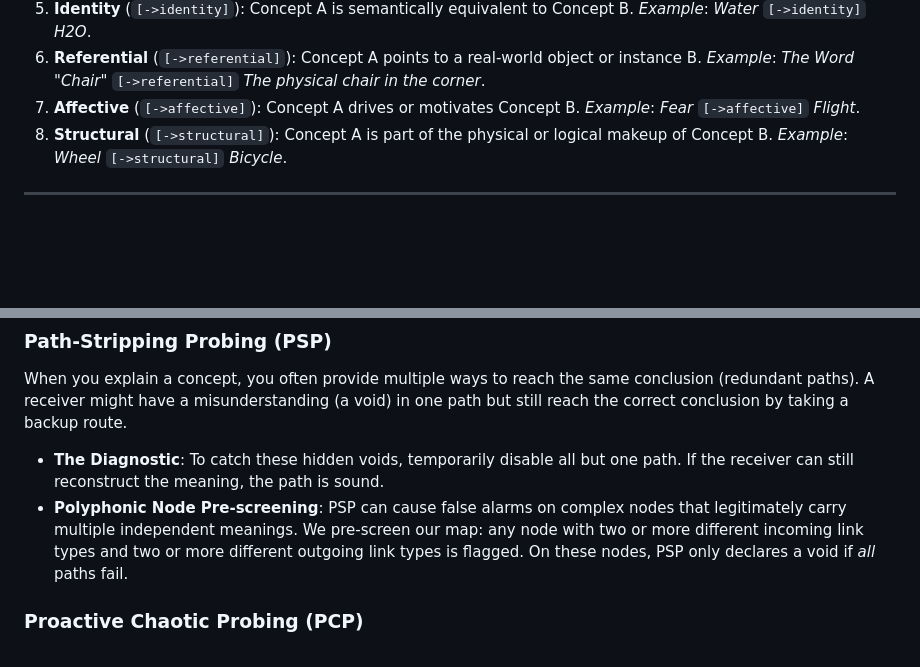
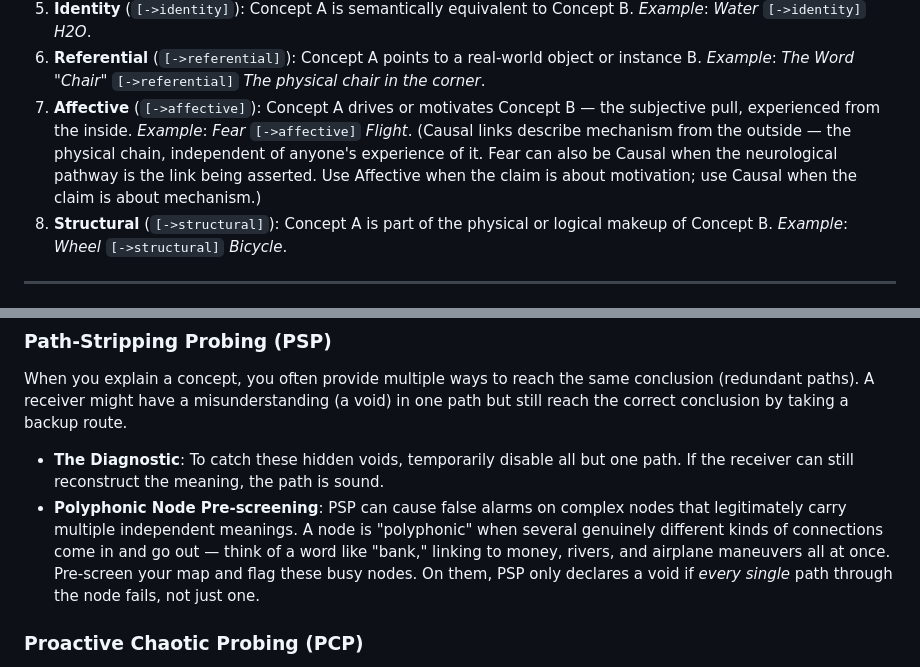
Before and after one commit to onth0s/GMRTI, a Markdown page: PEBBLE.md, 2 parts joined by grey strips. Rendered like a GitHub page; blank space fills up the shorter version.

```diff
--- a/PEBBLE.md
+++ b/PEBBLE.md
@@ -102,8 +108,13 @@ eight relationship types:
     *Example*: *Water* `[->identity]` *H2O*.
 6.  **Referential** (`[->referential]`): Concept A points to a real-world object or instance B.
     *Example*: *The Word "Chair"* `[->referential]` *The physical chair in the corner*.
-7.  **Affective** (`[->affective]`): Concept A drives or motivates Concept B.
+7.  **Affective** (`[->affective]`): Concept A drives or motivates Concept B — the
+    subjective pull, experienced from the inside.
     *Example*: *Fear* `[->affective]` *Flight*.
+    (Causal links describe mechanism from the outside — the physical chain,
+    independent of anyone's experience of it. Fear can also be Causal when the
+    neurological pathway is the link being asserted. Use Affective when the
+    claim is about motivation; use Causal when the claim is about mechanism.)
 8.  **Structural** (`[->structural]`): Concept A is part of the physical or logical makeup of Concept B.
     *Example*: *Wheel* `[->structural]` *Bicycle*.
 
@@ -121,9 +132,11 @@ reach the correct conclusion by taking a backup route.
 *   **The Diagnostic**: To catch these hidden voids, temporarily disable all but one
     path. If the receiver can still reconstruct the meaning, the path is sound.
 *   **Polyphonic Node Pre-screening**: PSP can cause false alarms on complex nodes that
-    legitimately carry multiple independent meanings. We pre-screen our map: any node
-    with two or more different incoming link types and two or more different outgoing
-    link types is flagged. On these nodes, PSP only declares a void if *all* paths fail.
+    legitimately carry multiple independent meanings. A node is "polyphonic" when
+    several genuinely different kinds of connections come in and go out — think of a
+    word like "bank," linking to money, rivers, and airplane maneuvers all at once.
+    Pre-screen your map and flag these busy nodes. On them, PSP only declares a void
+    if *every single* path through the node fails, not just one.
 
 ### Proactive Chaotic Probing (PCP)
 Do not wait for communication to fail during a crisis. During quiet times, run PSP on
```
Also changed, not shown: other parts of PEBBLE.md (+21 -9 lines), DISSONANCE.md (deleted, +0 -1 lines).
